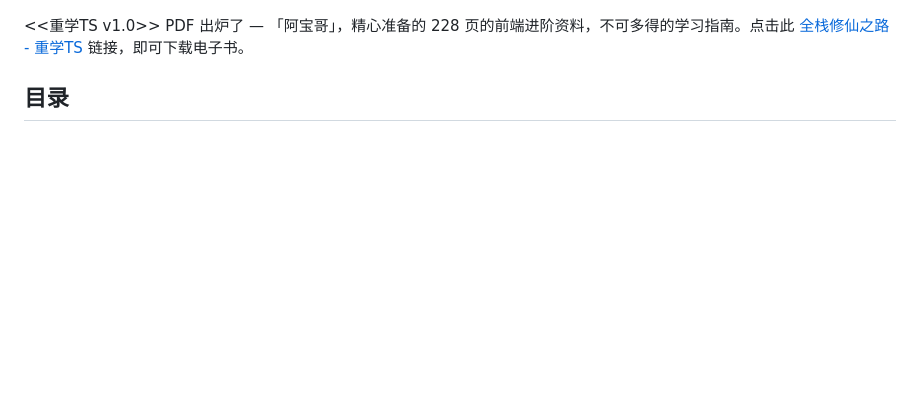
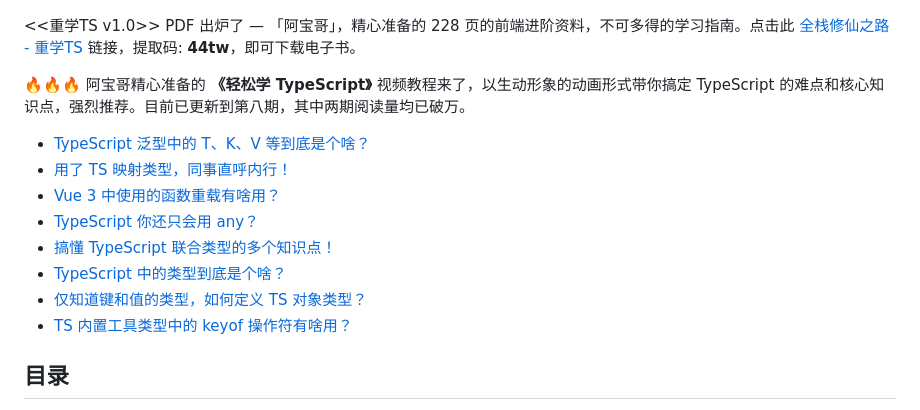
Before and after one commit to semlinker/awesome-typescript, a Markdown page: README-zh.md, the part around the change. GitHub-like rendering; blank space fills up the shorter version.

```diff
--- a/README-zh.md
+++ b/README-zh.md
@@ -16,7 +16,18 @@
 
 ![fer_road_qrcode](media/fer_road_qrcode.jpg)
 
-<<重学TS v1.0>> PDF 出炉了 — 「阿宝哥」，精心准备的 228 页的前端进阶资料，不可多得的学习指南。点击此 [全栈修仙之路 - 重学TS](http://book.bugstack.cn/#s/6TAYl8NQ) 链接，即可下载电子书。
+<<重学TS v1.0>> PDF 出炉了 — 「阿宝哥」，精心准备的 228 页的前端进阶资料，不可多得的学习指南。点击此 [全栈修仙之路 - 重学TS](https://pan.baidu.com/s/1E8vbrLYSla9sraDKehrDJg) 链接，提取码: **44tw**，即可下载电子书。
+
+🔥🔥🔥 阿宝哥精心准备的 **《轻松学 TypeScript》** 视频教程来了，以生动形象的动画形式带你搞定 TypeScript 的难点和核心知识点，强烈推荐。目前已更新到第八期，其中两期阅读量均已破万。
+
+- [TypeScript 泛型中的 T、K、V 等到底是个啥？](https://www.bilibili.com/video/BV1sY4y1H7vk/)
+- [用了 TS 映射类型，同事直呼内行！](https://www.bilibili.com/video/BV1Wr4y1J7x3/)
+- [Vue 3 中使用的函数重载有啥用？](https://www.bilibili.com/video/BV1JS4y1Y7Jy/)
+- [TypeScript 你还只会用 any？](https://www.bilibili.com/video/BV1WR4y1P7dw/)
+- [搞懂 TypeScript 联合类型的多个知识点！](https://www.bilibili.com/video/BV1jY4y1i7Lh/)
+- [TypeScript 中的类型到底是个啥？](https://www.bilibili.com/video/BV1Zq4y1a79K/)
+- [仅知道键和值的类型，如何定义 TS 对象类型？](https://www.bilibili.com/video/BV1RY411A7YS/)
+- [TS 内置工具类型中的 keyof 操作符有啥用？](https://www.bilibili.com/video/BV1nT4y1a7AR/)
 
 ## 目录
 
```
Also changed, not shown: README.md (+12 -1 lines), media/bilibili-series-qrcode.png (added).
